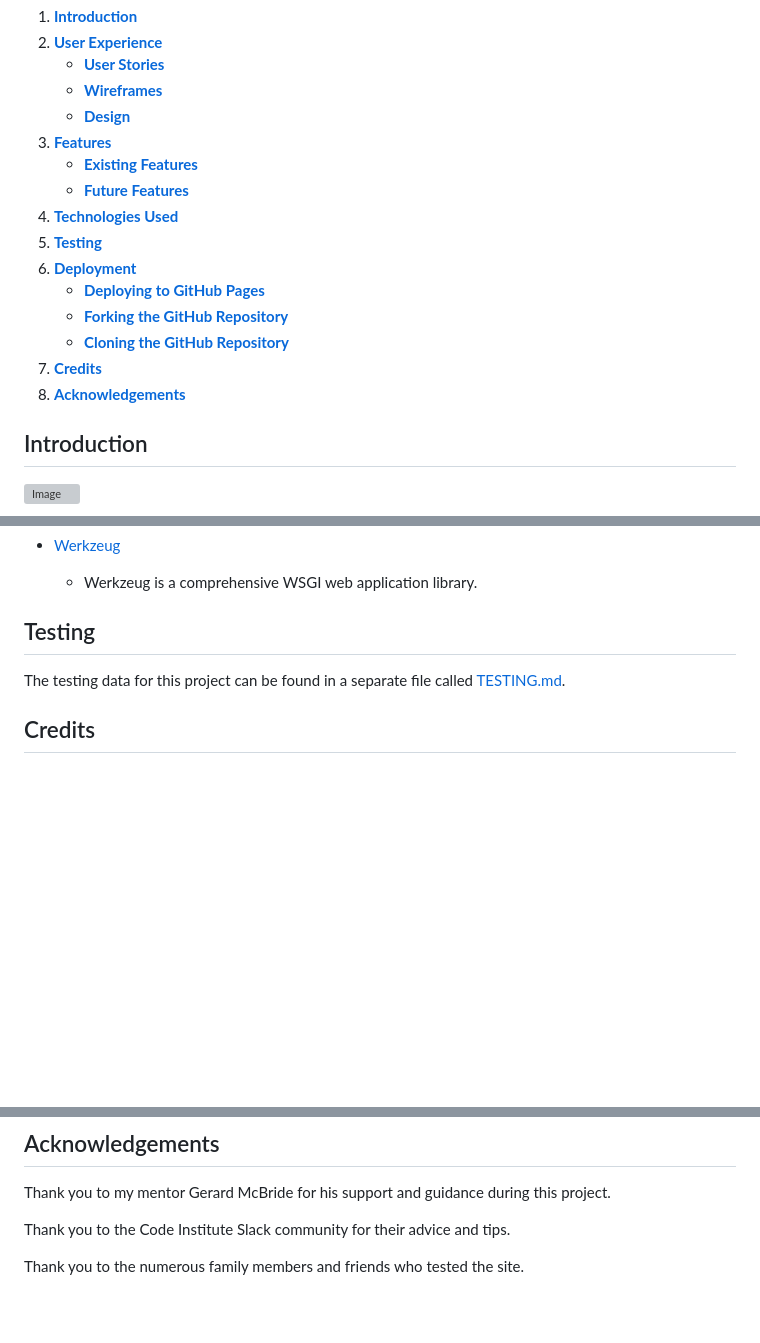
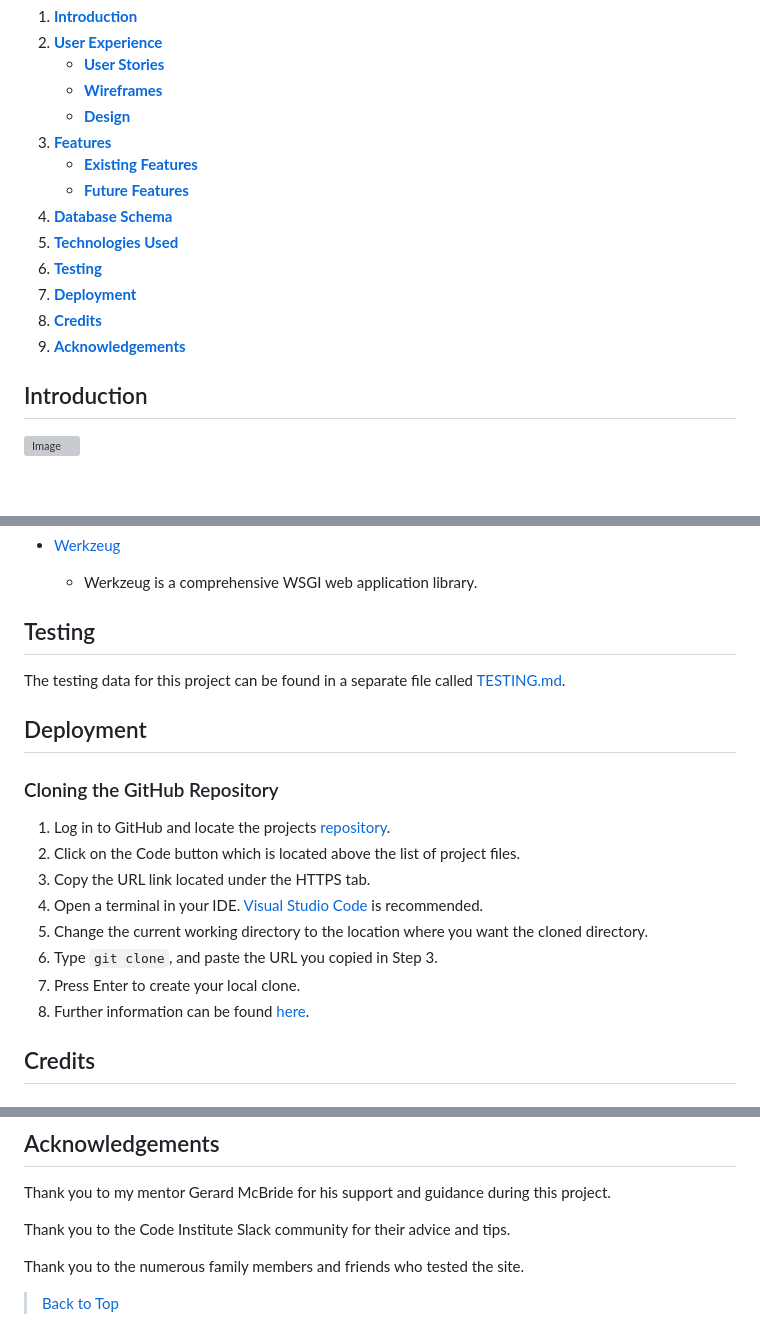
Before and after one commit to Johnny-Morgan/hike-logger, a Markdown page: README.md, 3 parts joined by grey strips. Drawn GitHub-style; blank space fills up the shorter version; grey boxes are pictures that could not be loaded.

```diff
--- a/README.md
+++ b/README.md
@@ -13,14 +13,12 @@
 3. [**Features**](#features)
     - [**Existing Features**](#existing-features)
     - [**Future Features**](#future-features)
-4. [**Technologies Used**](#technologies-used)
-5. [**Testing**](#testing)
-6. [**Deployment**](#deployment)
-    - [**Deploying to GitHub Pages**](#deploying-to-github-pages)
-    - [**Forking the GitHub Repository**](#forking-the-github-repository)
-    - [**Cloning the GitHub Repository**](#cloning-the-github-repository)
-7. [**Credits**](#credits)
-8. [**Acknowledgements**](#acknowledgements)
+5. [**Database Schema**](#database-schema)
+6. [**Technologies Used**](#technologies-used)
+7. [**Testing**](#testing)
+8. [**Deployment**](#deployment)
+9. [**Credits**](#credits)
+10. [**Acknowledgements**](#acknowledgements)
 
 ## Introduction
 
@@ -331,6 +371,20 @@ The following are elements that could be added to the site in future development
 
 The testing data for this project can be found in a separate file called [TESTING.md](https://github.com/Johnny-Morgan/hike-logger/blob/master/static/testing/TESTING.md).
 
+## Deployment
+
+### Cloning the GitHub Repository
+
+1. Log in to GitHub and locate the projects [repository](https://github.com/Johnny-Morgan/hike-logger/).
+2. Click on the Code button which is located above the list of project files.
+3. Copy the URL link located under the HTTPS tab.
+4. Open a terminal in your IDE. [Visual Studio Code](https://code.visualstudio.com/) is recommended.
+5. Change the current working directory to the location where you want the cloned directory.
+6. Type `git clone`, and paste the URL you copied in Step 3.
+7. Press Enter to create your local clone.
+8. Further information can be found [here](https://docs.github.com/en/free-pro-team@latest/github/creating-cloning-and-archiving-repositories/cloning-a-repository).
+
+
 ## Credits
 
 ### Code
@@ -366,3 +420,5 @@ Thank you to my mentor Gerard McBride for his support and guidance during this p
 Thank you to the Code Institute Slack community for their advice and tips.
 
 Thank you to the numerous family members and friends who tested the site.
+
+> [Back to Top](#table-of-contents)
```
Also changed, not shown: other parts of README.md (+42 -0 lines), static/images/readme/ERD.jpeg (added).
